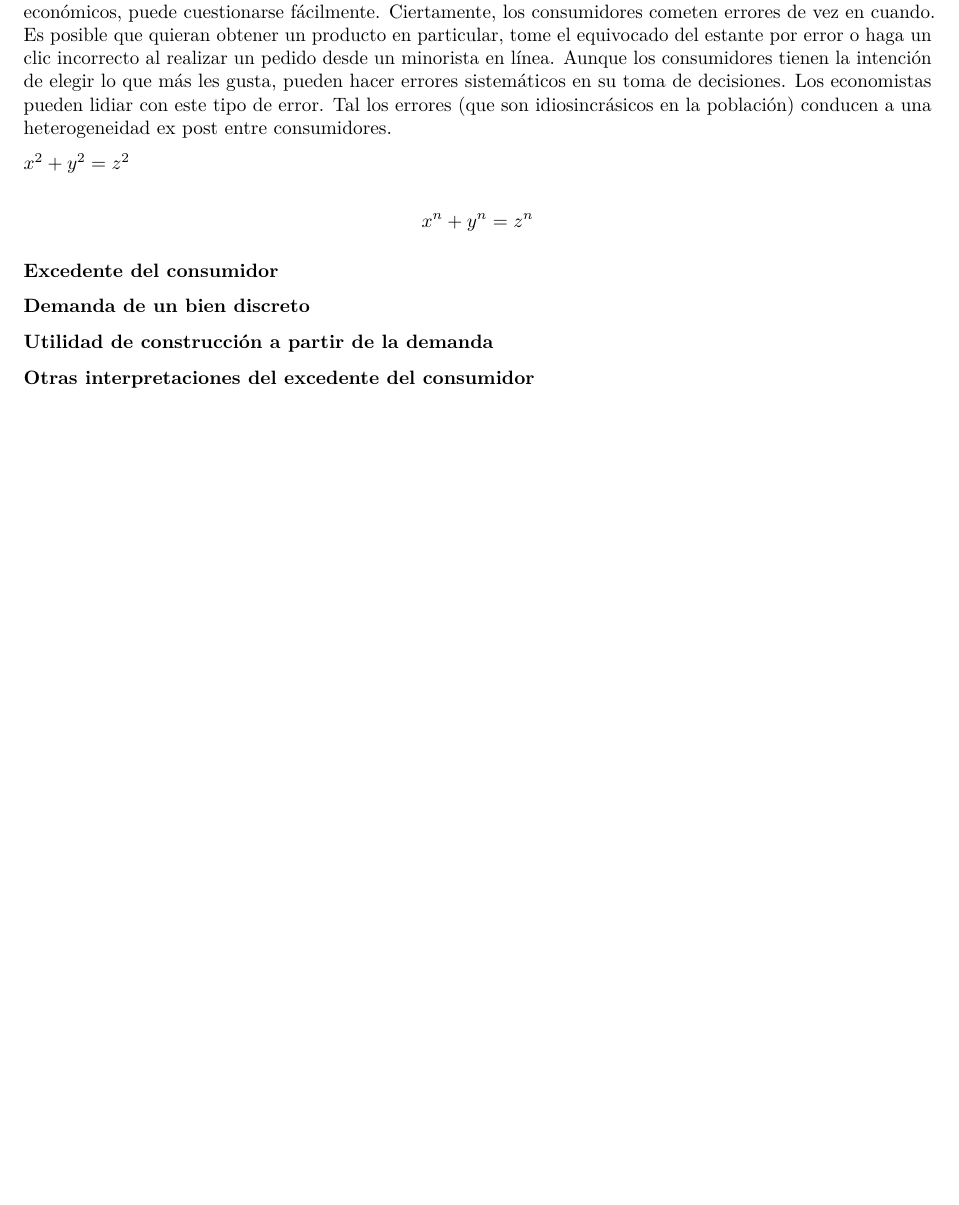
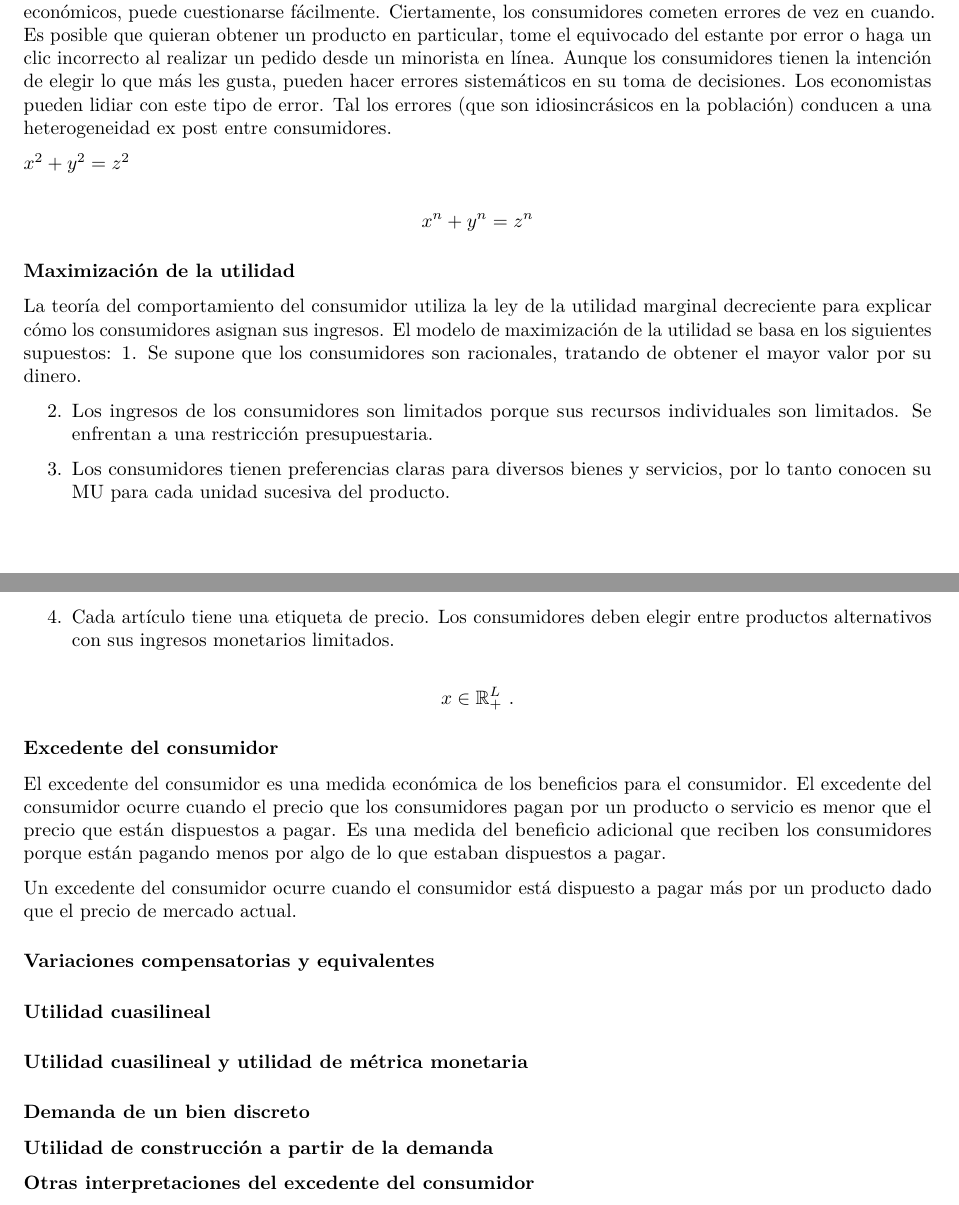
Before and after one commit to IvanParedesR/OrgaIndustrial_R, an R Markdown document (Orga Industrial.Rmd): part of page 5 of 6 before the commit and two parts of pages 5 and 6 of 6 after it, the two joined at a grey line, cut so that both start at the same text, the shorter picture padded with empty space. Rendered offline with R 4.5, knitr and Pandoc, then LaTeX, with nearby package versions.

Commit message:
local change

```diff
--- a/Orga Industrial.Rmd
+++ b/Orga Industrial.Rmd
@@ -95,7 +98,33 @@ Ciertamente, los consumidores cometen errores de vez en cuando. Es posible que q
 
 \[ x^n + y^n = z^n \]
 
+### Maximización de la utilidad
+La teoría del comportamiento del consumidor utiliza la ley de la utilidad marginal decreciente para explicar cómo los consumidores asignan sus ingresos. El modelo de maximización de la utilidad se basa en los siguientes supuestos:
+1. Se supone que los consumidores son racionales, tratando de obtener el mayor valor por su dinero.
+
+2. Los ingresos de los consumidores son limitados porque sus recursos individuales son limitados. Se enfrentan a una restricción presupuestaria.
+
+3. Los consumidores tienen preferencias claras para diversos bienes y servicios, por lo tanto conocen su MU para cada unidad sucesiva del producto.
+
+4. Cada artículo tiene una etiqueta de precio. Los consumidores deben elegir entre productos alternativos con sus ingresos monetarios limitados.
+
+\[x \in \mathbb{R}^L_+ \ .\]
+
+
 ### Excedente del consumidor
+
+El excedente del consumidor es una medida económica de los beneficios para el consumidor. El excedente del consumidor ocurre cuando el precio que los consumidores pagan por un producto o servicio es menor que el precio que están dispuestos a pagar. Es una medida del beneficio adicional que reciben los consumidores porque están pagando menos por algo de lo que estaban dispuestos a pagar.
+
+Un excedente del consumidor ocurre cuando el consumidor está dispuesto a pagar más por un producto dado que el precio de mercado actual.
+
+
+
+#### Variaciones compensatorias y equivalentes
+
+#### Utilidad cuasilineal
+#### Utilidad cuasilineal y utilidad de métrica monetaria
+
+
 ### Demanda de un bien discreto
 
 ### Utilidad de construcción a partir de la demanda
```
Also changed, not shown: Orga Industrial.Rmd (8 more changed lines).
